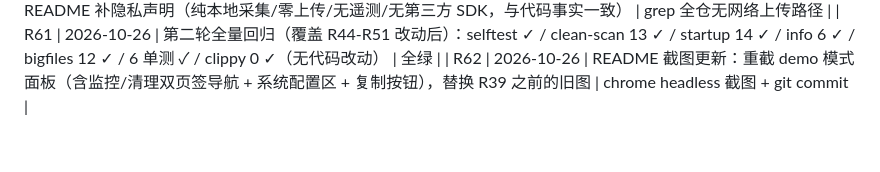
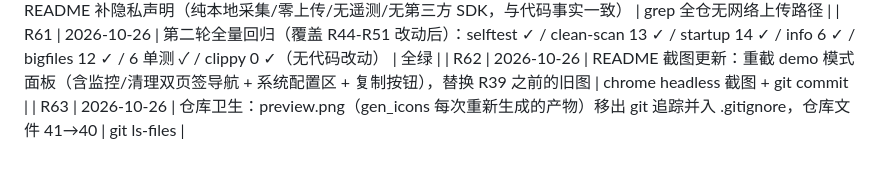
Before and after one commit to wangxiuwen/catMon, a Markdown page: ROUNDS.md, the part around the change. Drawn GitHub-style.

Commit message:
R63: 仓库卫生——preview.png 不入库

```diff
--- a/ROUNDS.md
+++ b/ROUNDS.md
@@ -105,3 +105,4 @@ exit "$__zcode_status"
 | R60 | 2026-10-26 | README 补隐私声明（纯本地采集/零上传/无遥测/无第三方 SDK，与代码事实一致） | grep 全仓无网络上传路径 |
 | R61 | 2026-10-26 | 第二轮全量回归（覆盖 R44-R51 改动后）：selftest ✓ / clean-scan 13 ✓ / startup 14 ✓ / info 6 ✓ / bigfiles 12 ✓ / 6 单测 ✓ / clippy 0 ✓（无代码改动） | 全绿 |
 | R62 | 2026-10-26 | README 截图更新：重截 demo 模式面板（含监控/清理双页签导航 + 系统配置区 + 复制按钮），替换 R39 之前的旧图 | chrome headless 截图 + git commit |
+| R63 | 2026-10-26 | 仓库卫生：preview.png（gen_icons 每次重新生成的产物）移出 git 追踪并入 .gitignore，仓库文件 41→40 | git ls-files |
```
